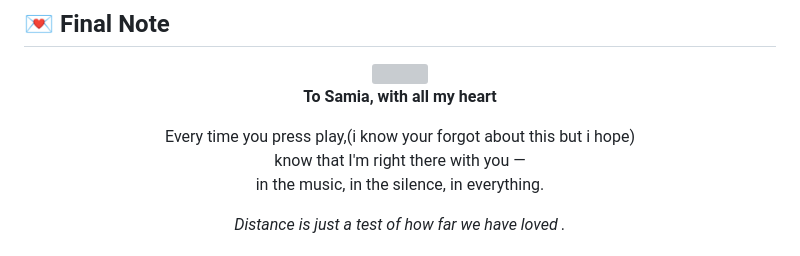
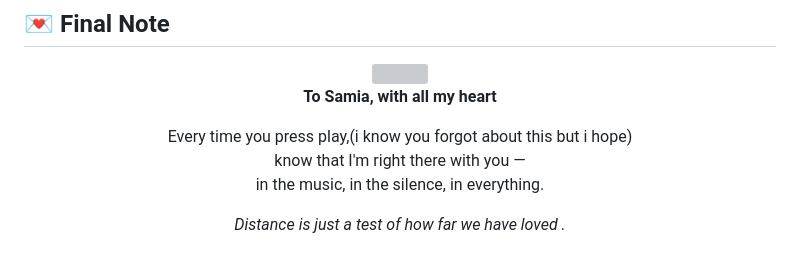
Before and after one commit to SyedMdAbuHaider/jamsync_web_advanced, a Markdown page: README.md, the part around the change. GitHub-like rendering; grey boxes are pictures that could not be loaded.

```diff
--- a/README.md
+++ b/README.md
@@ -241,7 +241,7 @@ This project is licensed with **love** – feel free to use, modify, and share,
 
   **To Samia, with all my heart**
 
-  Every time you press play,(i know your forgot about this but i hope)<br>
+  Every time you press play,(i know you forgot about this but i hope)<br>
   know that I'm right there with you —<br>
   in the music, in the silence, in everything.
 
```
